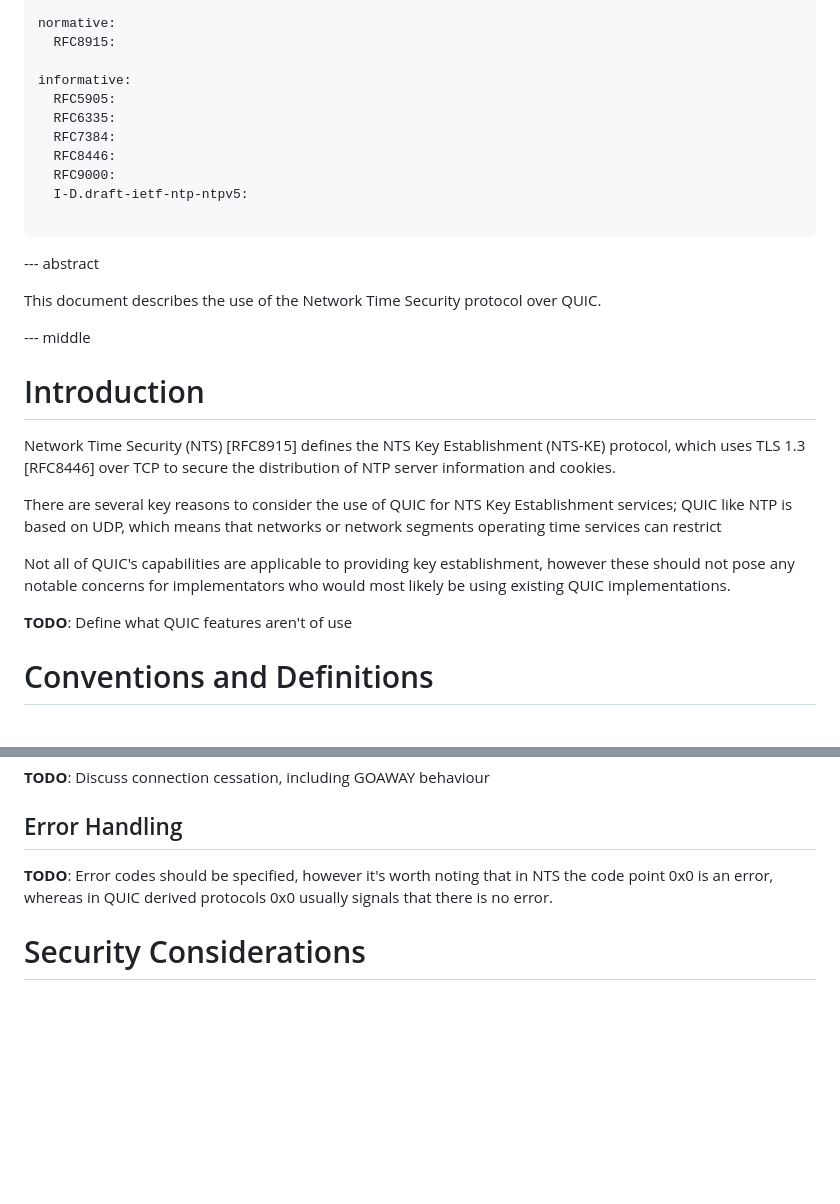
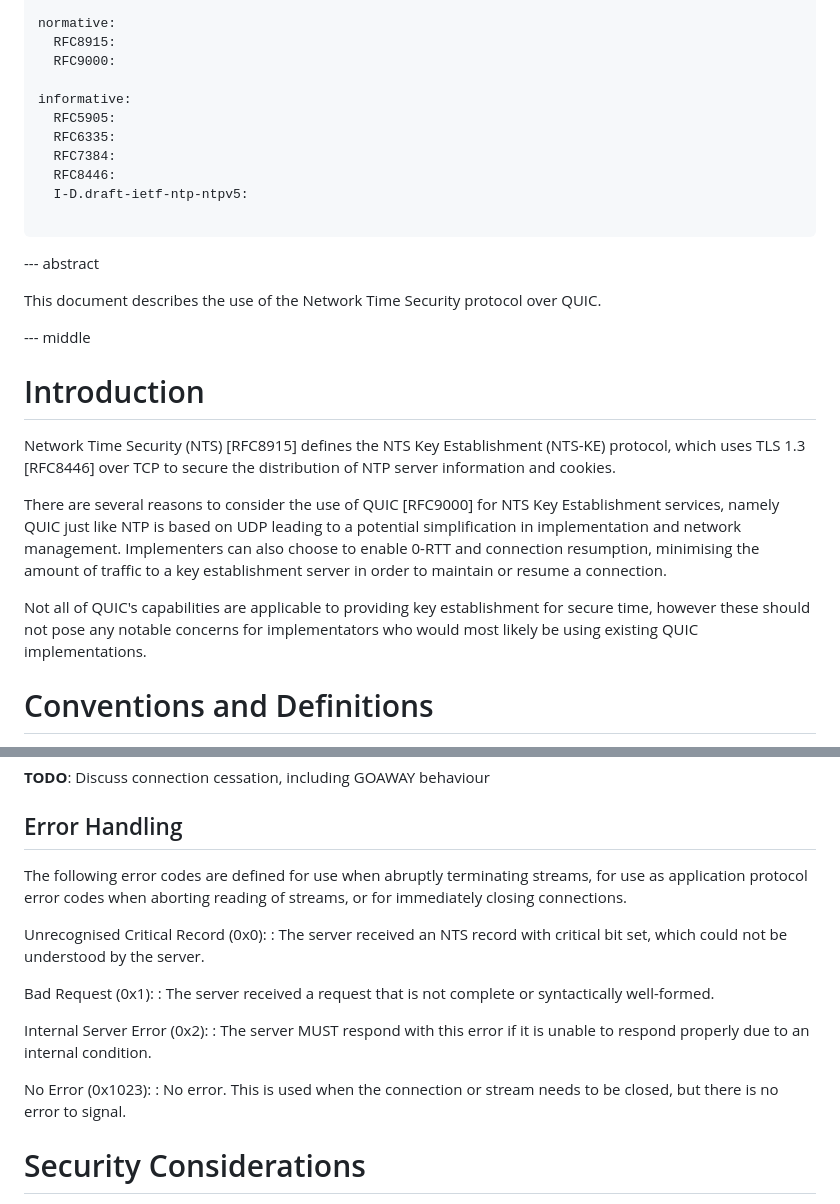
Before and after one commit to signalsforgranted/draft-grant-ntp-ntq, a Markdown page: draft-grant-ntp-ntq.md, 2 parts joined by grey strips. Drawn GitHub-style; blank space fills up the shorter version.

Commit message:
Adding error handling and intro rewording

```diff
--- a/draft-grant-ntp-ntq.md
+++ b/draft-grant-ntp-ntq.md
@@ -24,13 +24,13 @@ author:
 
 normative:
   RFC8915:
+  RFC9000:
 
 informative:
   RFC5905:
   RFC6335:
   RFC7384:
   RFC8446:
-  RFC9000:
   I-D.draft-ietf-ntp-ntpv5:
 
 ...
@@ -45,11 +45,9 @@ This document describes the use of the Network Time Security protocol over QUIC.
 
 Network Time Security (NTS) [RFC8915] defines the NTS Key Establishment (NTS-KE) protocol, which uses TLS 1.3 [RFC8446] over TCP to secure the distribution of NTP server information and cookies.
 
-There are several key reasons to consider the use of QUIC for NTS Key Establishment services; QUIC like NTP is based on UDP, which means that networks or network segments operating time services can restrict
+There are several reasons to consider the use of QUIC [RFC9000] for NTS Key Establishment services, namely QUIC just like NTP is based on UDP leading to a potential simplification in implementation and network management. Implementers can also choose to enable 0-RTT and connection resumption, minimising the amount of traffic to a key establishment server in order to maintain or resume a connection.
 
-Not all of QUIC's capabilities are applicable to providing key establishment, however these should not pose any notable concerns for implementators who would most likely be using existing QUIC implementations.
-
-**TODO**: Define what QUIC features aren't of use
+Not all of QUIC's capabilities are applicable to providing key establishment for secure time, however these should not pose any notable concerns for implementators who would most likely be using existing QUIC implementations.
 
 # Conventions and Definitions
 
@@ -75,7 +73,19 @@ All payloads sent within the stream must be in accordance with Section 4, [RFC89
 
 ## Error Handling
 
-**TODO**: Error codes should be specified, however it's worth noting that in NTS the code point 0x0 is an error, whereas in QUIC derived protocols 0x0 usually signals that there is no error.
+The following error codes are defined for use when abruptly terminating streams, for use as application protocol error codes when aborting reading of streams, or for immediately closing connections.
+
+Unrecognised Critical Record (0x0):
+ : The server received an NTS record with critical bit set, which could not be understood by the server.
+
+Bad Request (0x1):
+ : The server received a request that is not complete or syntactically well-formed.
+
+Internal Server Error (0x2):
+ : The server MUST respond with this error if it is unable to respond properly due to an internal condition.
+
+No Error (0x1023):
+ : No error. This is used when the connection or stream needs to be closed, but there is no error to signal.
 
 # Security Considerations
 
```
Also changed, not shown: other parts of draft-grant-ntp-ntq.md (+1 -1 lines).
